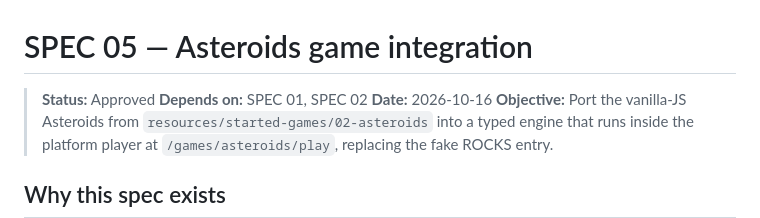
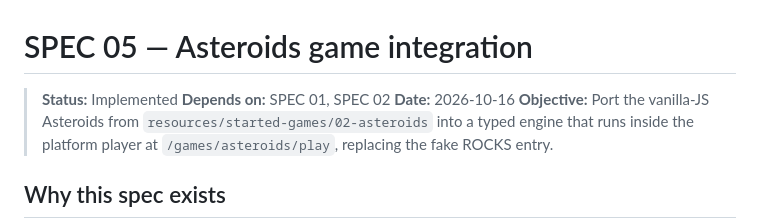
Before and after one commit to Oliverikx/05-arcade-vault, a Markdown page: specs/05-asteroids-game-integration.md, the part around one of its changes. Drawn GitHub-style.

Commit message:
feat: update status to implemented and finalize acceptance criteria for Asteroids game integration

```diff
--- a/specs/05-asteroids-game-integration.md
+++ b/specs/05-asteroids-game-integration.md
@@ -1,6 +1,6 @@
 # SPEC 05 — Asteroids game integration
 
-> **Status:** Approved
+> **Status:** Implemented
 > **Depends on:** SPEC 01, SPEC 02
 > **Date:** 2026-10-16
 > **Objective:** Port the vanilla-JS Asteroids from `resources/started-games/02-asteroids` into a typed engine that runs inside the platform player at `/games/asteroids/play`, replacing the fake ROCKS entry.
```
Also changed, not shown: other parts of specs/05-asteroids-game-integration.md (+20 -20 lines).
